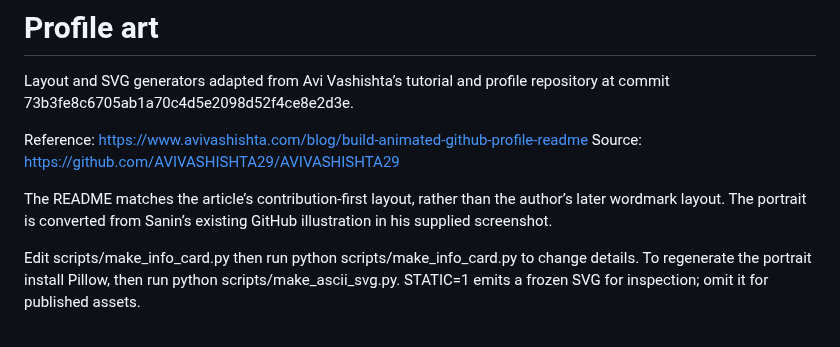
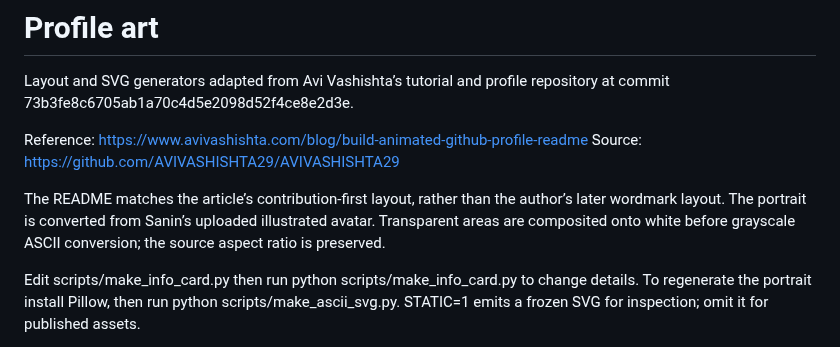
Before and after one commit to sanin-muhammed/sanin-muhammed, a Markdown page: docs/profile-art.md, the part around the change. Rendered like a GitHub page.

Commit message:
Use supplied illustrated avatar for animated ASCII portrait

```diff
--- a/docs/profile-art.md
+++ b/docs/profile-art.md
@@ -5,7 +5,7 @@ Layout and SVG generators adapted from Avi Vashishta’s tutorial and profile re
 Reference: https://www.avivashishta.com/blog/build-animated-github-profile-readme
 Source: https://github.com/AVIVASHISHTA29/AVIVASHISHTA29
 
-The README matches the article’s contribution-first layout, rather than the author’s later wordmark layout. The portrait is converted from Sanin’s existing GitHub illustration in his supplied screenshot.
+The README matches the article’s contribution-first layout, rather than the author’s later wordmark layout. The portrait is converted from Sanin’s uploaded illustrated avatar. Transparent areas are composited onto white before grayscale ASCII conversion; the source aspect ratio is preserved.
 
 Edit scripts/make_info_card.py then run python scripts/make_info_card.py to change details. To regenerate the portrait install Pillow, then run python scripts/make_ascii_svg.py. STATIC=1 emits a frozen SVG for inspection; omit it for published assets.
 
```
Also changed, not shown: source-prepped.png, 1 other file.
